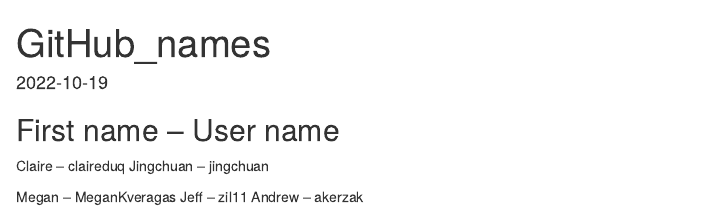
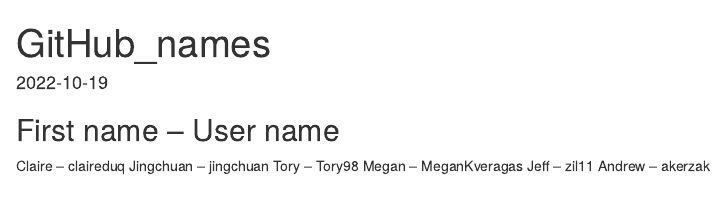
Before and after one commit to claireduq/MQE_Causal, an R Markdown document (GitHub_names.Rmd): the page in a window 1100 px wide, from its top. Rendered offline with R 4.5, knitr and Pandoc, with nearby package versions.

Commit message:
Tory's changes

```diff
--- a/GitHub_names.Rmd
+++ b/GitHub_names.Rmd
@@ -12,7 +12,7 @@
 
 Claire -- claireduq
 Jingchuan -- jingchuan
-
+Tory -- Tory98
 Megan -- MeganKveragas
 Jeff -- zil11
 Andrew -- akerzak
```
